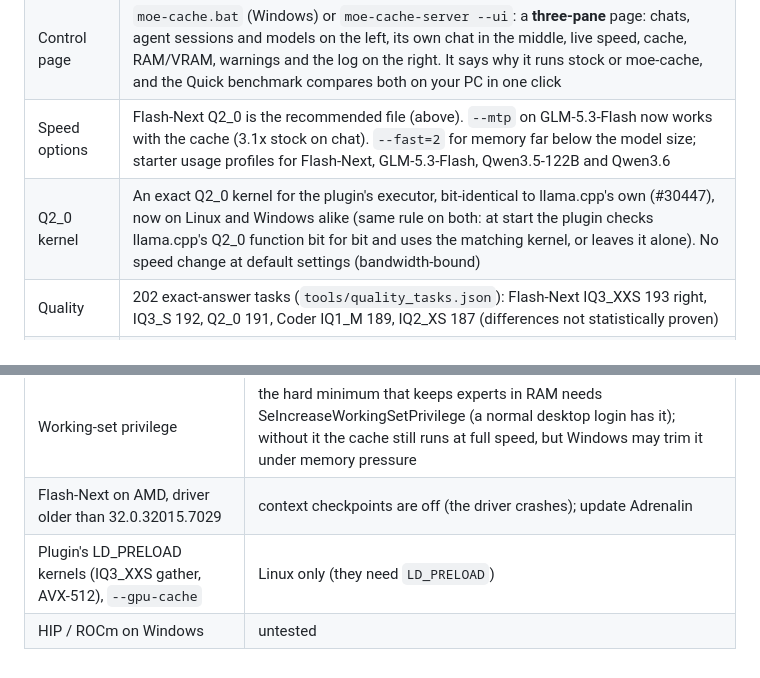
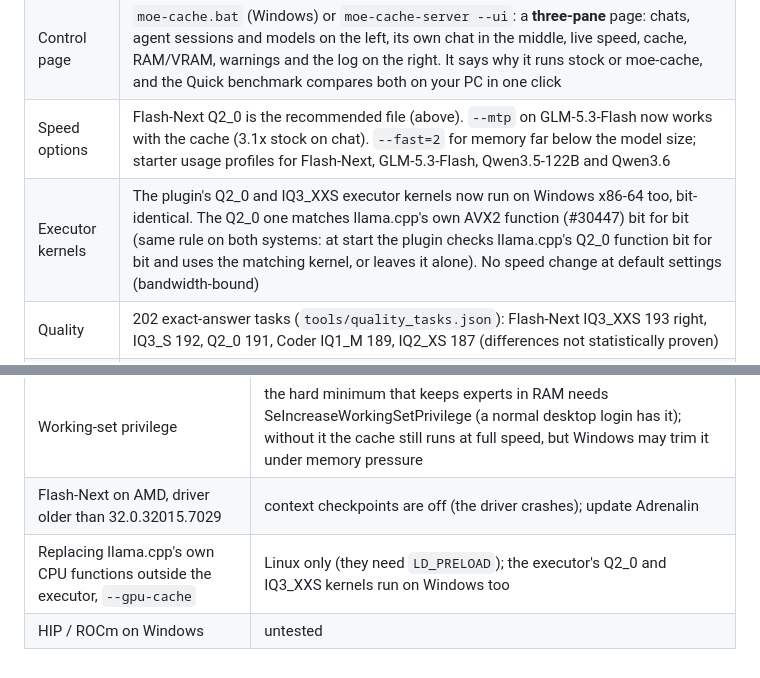
Before and after one commit to IbrahimSiddiqui007/moe-cache, a Markdown page: docs/RELEASE_NOTES_v0.0.0.TBD.md, 2 parts joined by grey strips. Drawn GitHub-style.

Commit message:
Release notes + CHANGELOG: the IQ3_XXS executor kernel runs on Windows too; only replacing llama.cpp's own functions (LD_PRELOAD) stays Linux-only
Co-Authored-By: Claude Opus 5.5 <noreply@anthropic.com>

```diff
--- a/docs/RELEASE_NOTES_v0.0.0.TBD.md
+++ b/docs/RELEASE_NOTES_v0.0.0.TBD.md
@@ -62,7 +62,7 @@ These numbers come from one PC. Your speed depends on RAM, the SSD and the GPU.
 | Agents | `--agent` (65k context, tool calls, warm sessions after a restart), `connect opencode\|hermes --write`. **`on-demand`**: an always-on listener that starts the model at the first request and stops it after 15 idle minutes, with **several models** (`--add`; the request's model picks one, one runs at a time) and start at login |
 | Control page | `moe-cache.bat` (Windows) or `moe-cache-server --ui`: a **three-pane** page: chats, agent sessions and models on the left, its own chat in the middle, live speed, cache, RAM/VRAM, warnings and the log on the right. It says why it runs stock or moe-cache, and the Quick benchmark compares both on your PC in one click |
 | Speed options | Flash-Next Q2_0 is the recommended file (above). `--mtp` on GLM-5.3-Flash now works with the cache (3.1x stock on chat). `--fast=2` for memory far below the model size; starter usage profiles for Flash-Next, GLM-5.3-Flash, Qwen3.5-122B and Qwen3.6 |
-| Q2_0 kernel | An exact Q2_0 kernel for the plugin's executor, bit-identical to llama.cpp's own (#30447), now on Linux and Windows alike (same rule on both: at start the plugin checks llama.cpp's Q2_0 function bit for bit and uses the matching kernel, or leaves it alone). No speed change at default settings (bandwidth-bound) |
+| Executor kernels | The plugin's Q2_0 and IQ3_XXS executor kernels now run on Windows x86-64 too, bit-identical. The Q2_0 one matches llama.cpp's own AVX2 function (#30447) bit for bit (same rule on both systems: at start the plugin checks llama.cpp's Q2_0 function bit for bit and uses the matching kernel, or leaves it alone). No speed change at default settings (bandwidth-bound) |
 | Quality | 202 exact-answer tasks (`tools/quality_tasks.json`): Flash-Next IQ3_XXS 193 right, IQ3_S 192, Q2_0 191, Coder IQ1_M 189, IQ2_XS 187 (differences not statistically proven) |
 | CI | The Windows runner unzips the kit and runs `check --run` and `on-demand` from it, as a user would. Releases are published only after identity and Windows CI passed on the tagged commit |
 
@@ -76,5 +76,5 @@ Full list: [CHANGELOG.md](https://github.com/IbrahimSiddiqui007/moe-cache/blob/m
 | Page file | keep it system-managed or 14 GB or more: the cache costs nothing there now, but Vulkan's GPU memory does |
 | Working-set privilege | the hard minimum that keeps experts in RAM needs SeIncreaseWorkingSetPrivilege (a normal desktop login has it); without it the cache still runs at full speed, but Windows may trim it under memory pressure |
 | Flash-Next on AMD, driver older than 32.0.32015.7029 | context checkpoints are off (the driver crashes); update Adrenalin |
-| Plugin's LD_PRELOAD kernels (IQ3_XXS gather, AVX-512), `--gpu-cache` | Linux only (they need `LD_PRELOAD`) |
+| Replacing llama.cpp's own CPU functions outside the executor, `--gpu-cache` | Linux only (they need `LD_PRELOAD`); the executor's Q2_0 and IQ3_XXS kernels run on Windows too |
 | HIP / ROCm on Windows | untested |
```
Also changed, not shown: CHANGELOG.md (+1 -1 lines).
